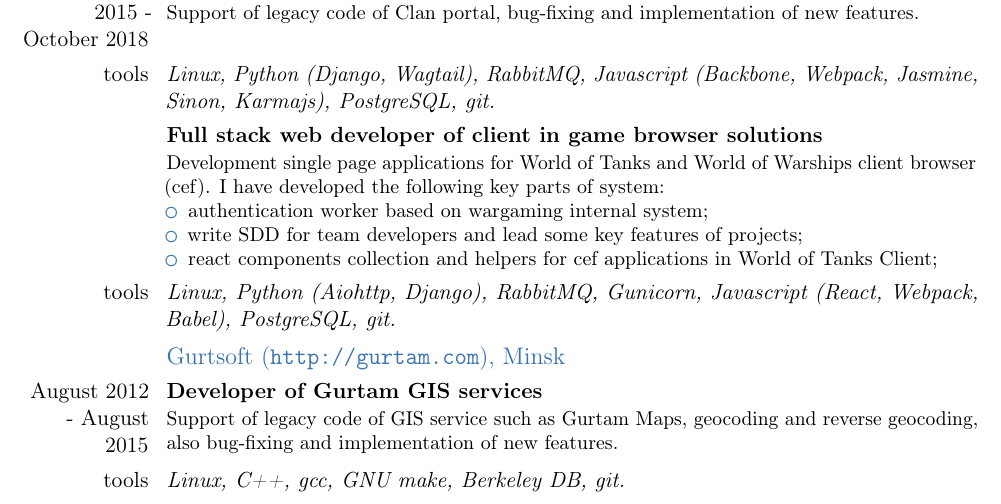
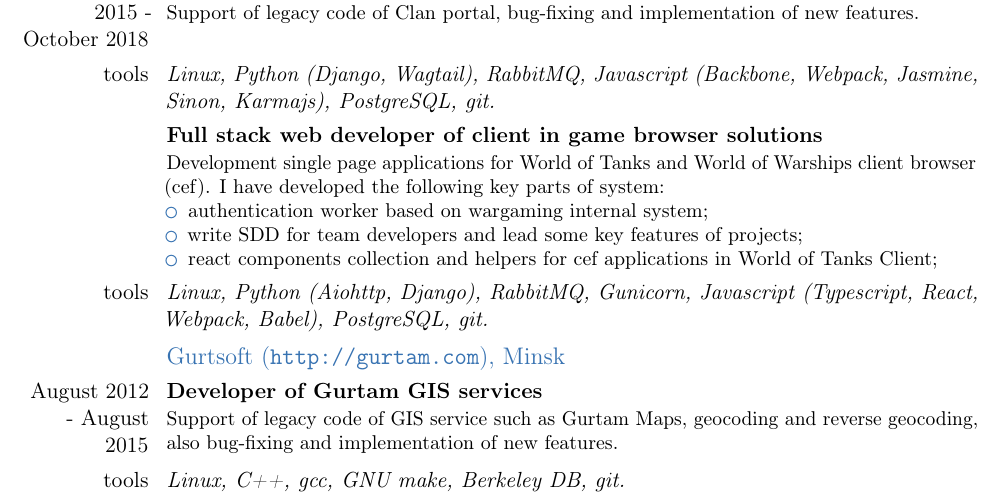
Before and after one commit to achernetsky/resume, a LaTeX CV (resume.tex): part of page 1 of 3, cut so that both start at the same text. Compiled offline with pdfLaTeX.

Commit message:
Resume has got update

```diff
--- a/resume.tex
+++ b/resume.tex
@@ -35,7 +35,7 @@
   \item write SDD for team developers and lead some key features of projects;
   \item react components collection and helpers for cef applications in World of Tanks Client;
 \end{itemize}}
-\cvline{tools}{\emph{Linux, Python (Aiohttp, Django), RabbitMQ, Gunicorn, Javascript (React, Webpack, Babel), PostgreSQL, git.}}
+\cvline{tools}{\emph{Linux, Python (Aiohttp, Django), RabbitMQ, Gunicorn, Javascript (Typescript, React, Webpack, Babel), PostgreSQL, git.}}
 
 \subsection{Gurtsoft (\url{http://gurtam.com}), Minsk}
 \cventry{August 2012 - August 2015}{Developer of Gurtam GIS services}{}{}{}{Support of legacy code of GIS service such as Gurtam Maps, geocoding and reverse geocoding, also bug-fixing and implementation of new features.}
```
